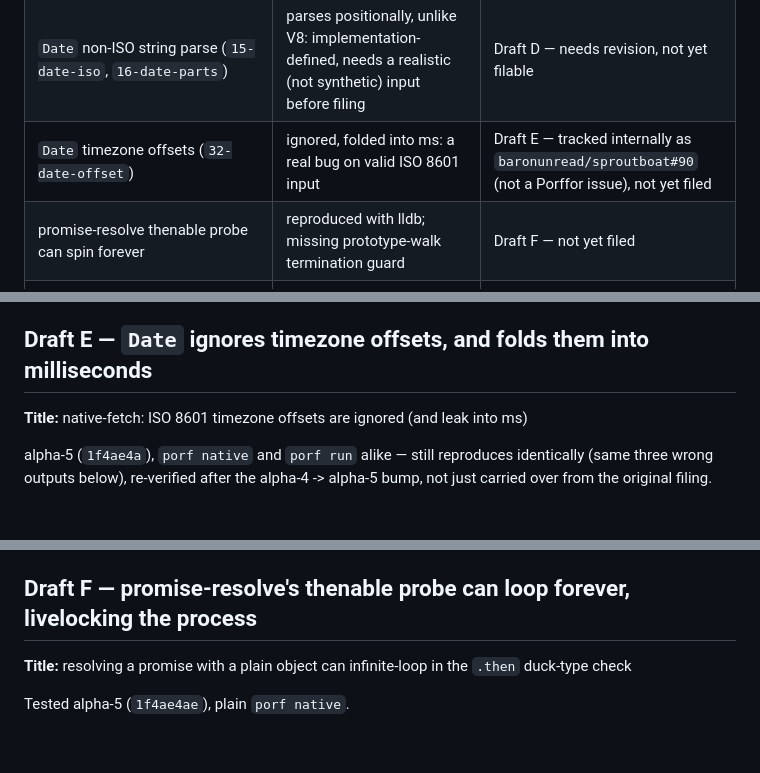
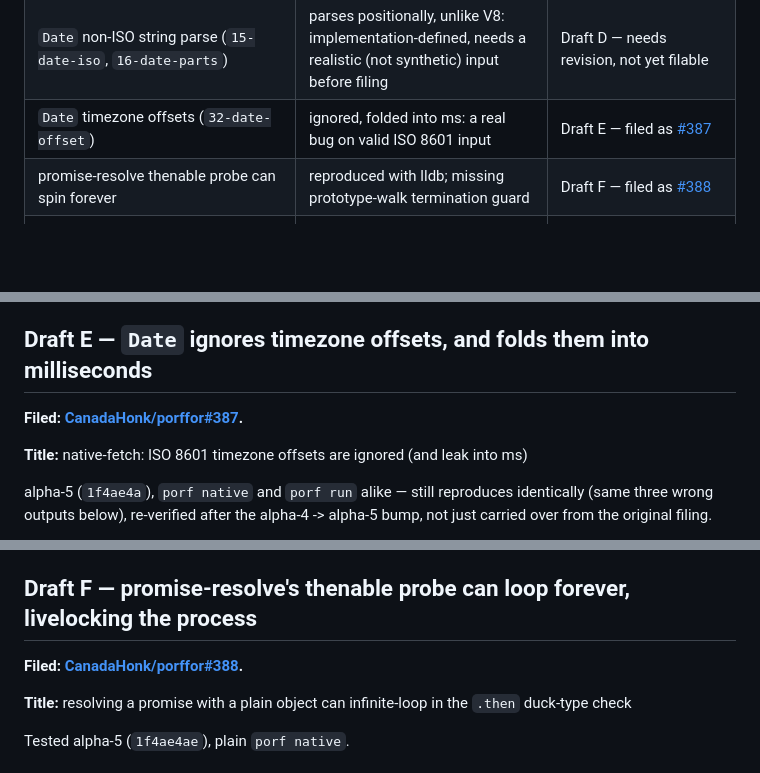
Before and after one commit to baronunread/sproutboat, a Markdown page: patches/UPSTREAM.md, 3 parts joined by grey strips. Rendered like a GitHub page; blank space fills up the shorter version.

Commit message:
docs(upstream): Draft E/F filed as CanadaHonk/porffor#387/#388
Co-Authored-By: Claude Sonnet 5 <noreply@anthropic.com>
Claude-Session: https://claude.ai/code/session_01JYecLGd5WMHVrBQMuRCy8k

```diff
--- a/patches/UPSTREAM.md
+++ b/patches/UPSTREAM.md
@@ -28,8 +28,8 @@ LLM-written prose** — rewrite the drafts below in your own words before filing
 | static `Response.json(data, init)`                                    | still missing (instance `json()` only; shimmed)                                                               | Draft A stands                                                              |
 | class declaration not hoisted into scope                              | still throws in interpreter and native                                                                        | Draft B stands                                                              |
 | `Date` non-ISO string parse (`15-date-iso`, `16-date-parts`)          | parses positionally, unlike V8: implementation-defined, needs a realistic (not synthetic) input before filing | Draft D — needs revision, not yet filable                                   |
-| `Date` timezone offsets (`32-date-offset`)                            | ignored, folded into ms: a real bug on valid ISO 8601 input                                                   | Draft E — tracked internally as `baronunread/sproutboat#90` (not a Porffor issue), not yet filed |
-| promise-resolve thenable probe can spin forever                       | reproduced with lldb; missing prototype-walk termination guard                                                | Draft F — not yet filed                                                     |
+| `Date` timezone offsets (`32-date-offset`)                            | ignored, folded into ms: a real bug on valid ISO 8601 input                                                   | Draft E — filed as [#387](https://github.com/CanadaHonk/porffor/issues/387) |
+| promise-resolve thenable probe can spin forever                       | reproduced with lldb; missing prototype-walk termination guard                                                | Draft F — filed as [#388](https://github.com/CanadaHonk/porffor/issues/388) |
 | `Request`/`Response` accept no byte body (`Uint8Array`/`ArrayBuffer`) | `.text()`/`.json()` fall through to `String(bytes)`, garbage not a decode                                     | Draft G — [#386](https://github.com/CanadaHonk/porffor/issues/386) was filed and then retracted (filed without review before the filing step); not currently open, re-file by hand if still worth raising |
 
 This table is our own filing status, not a Porffor compat number — it doesn't
@@ -171,6 +171,8 @@ this is a "here's the gap" report, not "this must be fixed").
 
 ## Draft E — `Date` ignores timezone offsets, and folds them into milliseconds
 
+**Filed: [CanadaHonk/porffor#387](https://github.com/CanadaHonk/porffor/issues/387).**
+
 **Title:** native-fetch: ISO 8601 timezone offsets are ignored (and leak into ms)
 
 alpha-5 (`1f4ae4a`), `porf native` and `porf run` alike — still reproduces
@@ -211,6 +213,8 @@ have 1`) and the C build fails. It has to be fixed in `compiler/builtins`.
 Covered by `tests/porffor/capabilities/32-date-offset.js`.
 
 ## Draft F — promise-resolve's thenable probe can loop forever, livelocking the process
+
+**Filed: [CanadaHonk/porffor#388](https://github.com/CanadaHonk/porffor/issues/388).**
 
 **Title:** resolving a promise with a plain object can infinite-loop in the `.then` duck-type check
 
```
